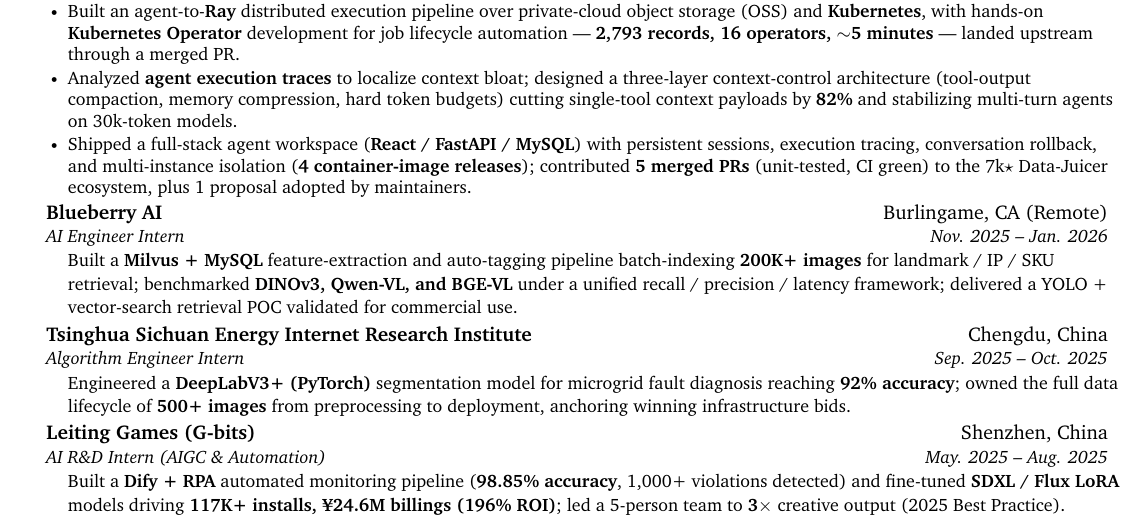
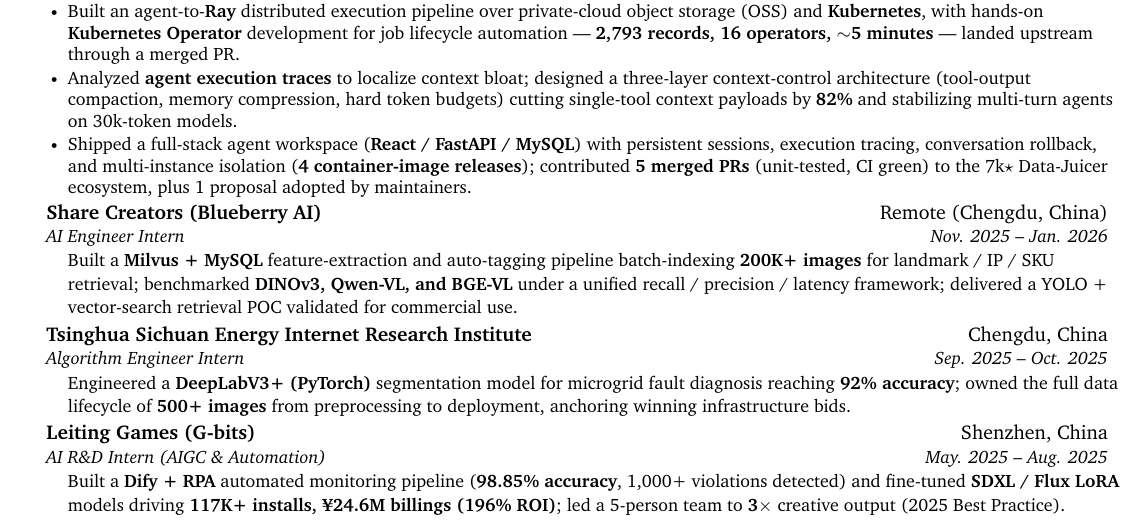
Before and after one commit to CodyQin/CodyQin, a LaTeX CV (resume/Chenshuhao_Qin_Resume.tex): part of the page, cut so that both start at the same text. Compiled offline with pdfLaTeX.

Commit message:
docs(resume): v2026.10.2 — Blueberry AI entry → Share Creators (Blueberry AI), Remote (Chengdu, China) for background-check accuracy

```diff
--- a/resume/Chenshuhao_Qin_Resume.tex
+++ b/resume/Chenshuhao_Qin_Resume.tex
@@ -148,7 +148,7 @@
       \resumeItemListEnd
 
     \resumeSubheading
-      {Blueberry AI}{Burlingame, CA (Remote)}
+      {Share Creators (Blueberry AI)}{Remote (Chengdu, China)}
       {AI Engineer Intern}{Nov. 2025 -- Jan. 2026}
       \resumeParagraph{Built a \textbf{Milvus + MySQL} feature-extraction and auto-tagging pipeline batch-indexing \textbf{200K+ images} for landmark / IP / SKU retrieval; benchmarked \textbf{DINOv3, Qwen-VL, and BGE-VL} under a unified recall / precision / latency framework; delivered a YOLO + vector-search retrieval POC validated for commercial use.}
 
```
Also changed, not shown: resume/Chenshuhao_Qin_Resume_v2026.10.tex (+1 -1 lines), resume/Chenshuhao_Qin_Resume.pdf, resume/Chenshuhao_Qin_Resume_v2026.10.pdf, resume/README.md.
